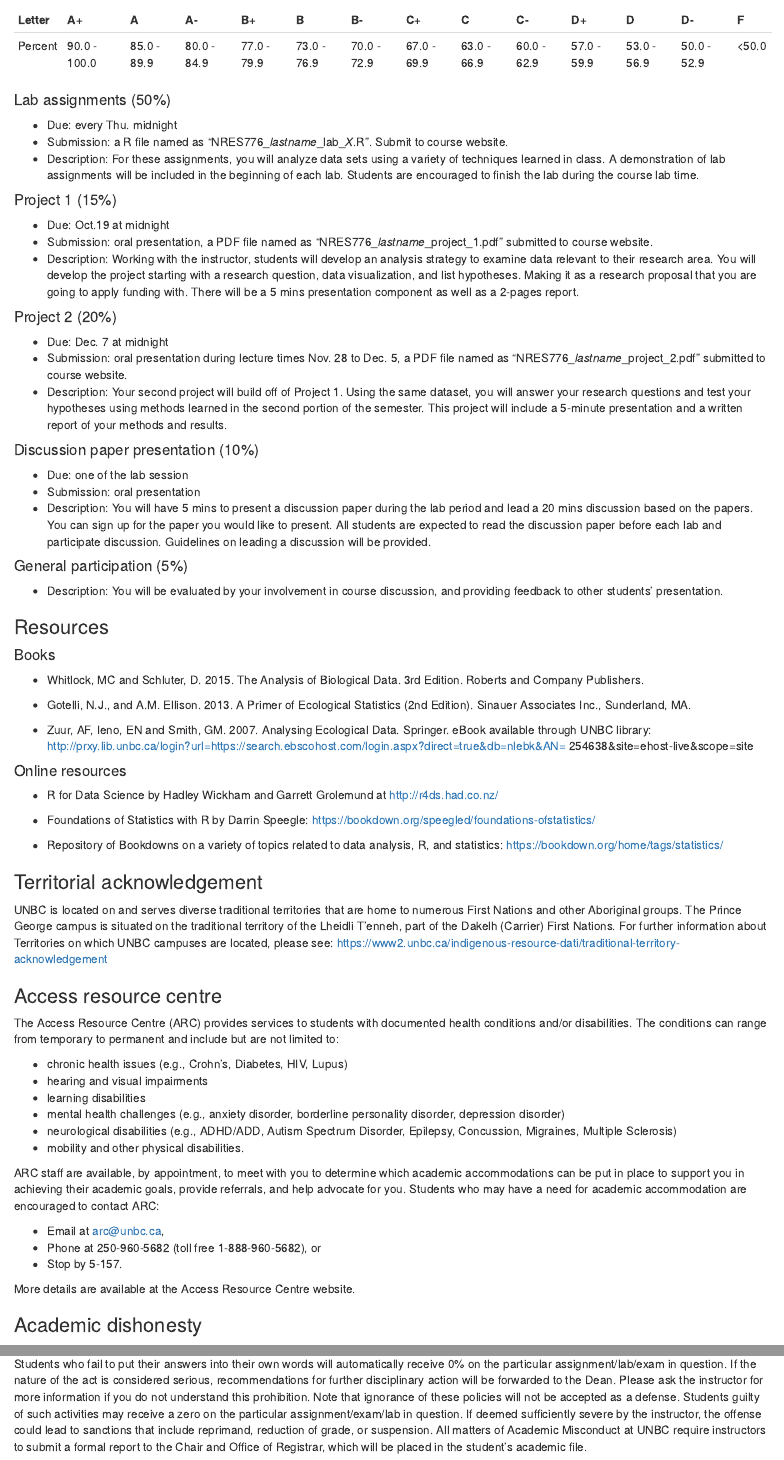
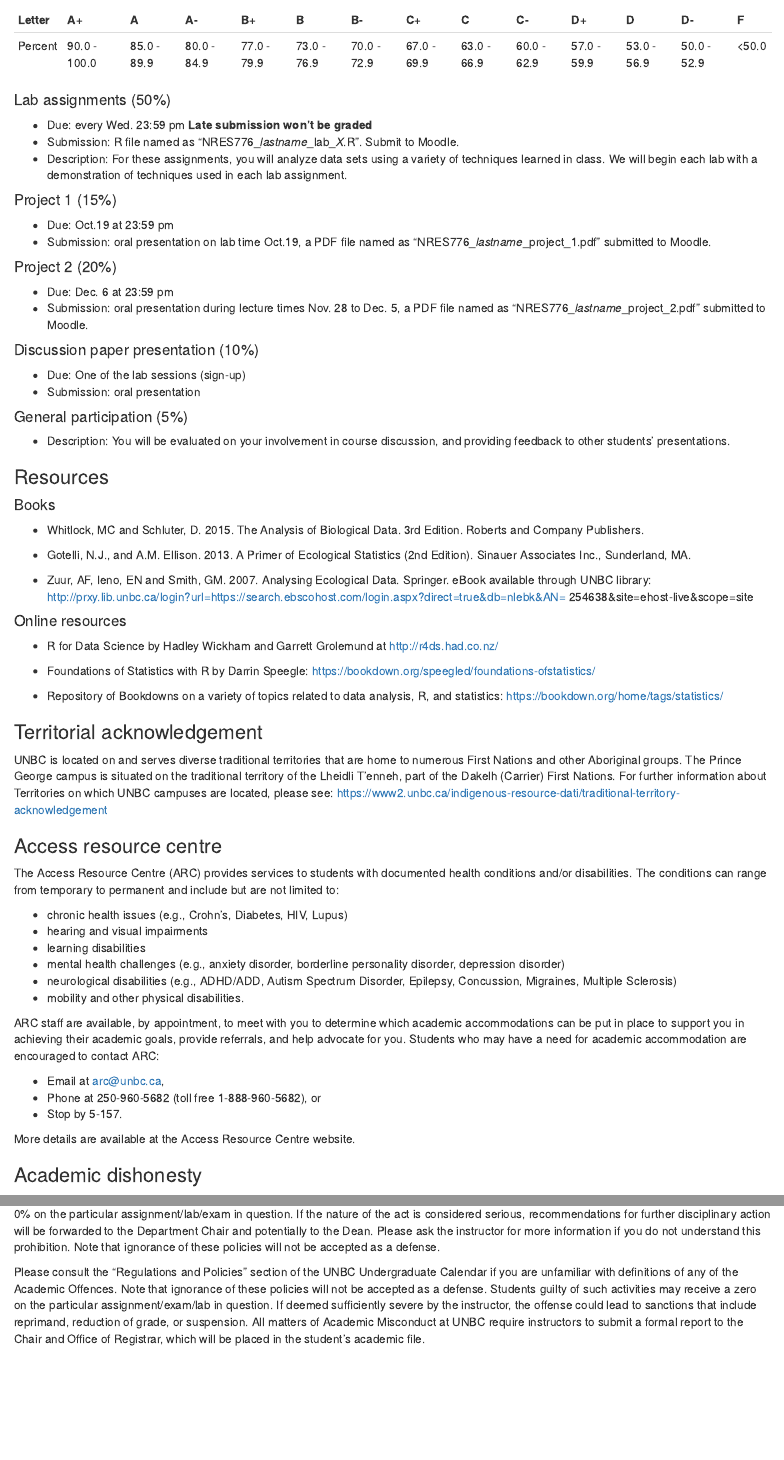
Before and after one commit to SunnyTseng/UNBC_NRES776_2023_fall_teaching, an R Markdown document (syllabus & rubrics/NRES_776_syllabus.Rmd): the page in a window 1100 px wide, from 2250 px down, and a second part further down, joined at a grey line. The pictures show the output file syllabus & rubrics/NRES_776_syllabus.html that the author committed with the source, opened offline.

Commit message:
finalized rubrics and syllabus

````diff
--- a/syllabus & rubrics/NRES_776_syllabus.Rmd
+++ b/syllabus & rubrics/NRES_776_syllabus.Rmd
@@ -2,7 +2,7 @@
 title: "NRES 776 Syllabus"
 author: "Lisa Koetke & Sunny Tseng"
 date: "Fall 2023"
-output: word_document
+output: pdf_document
 ---
 
 ```{r setup, include=FALSE}
@@ -87,30 +87,27 @@ kable(grades)
 
 
 #### Lab assignments (50%)
-- Due: every Thu. midnight
-- Submission: a R file named as "NRES776_*lastname*_lab_*X*.R". Submit to course website.
-- Description: For these assignments, you will analyze
-data sets using a variety of techniques learned in class. A demonstration of lab assignments will be included in the beginning of each lab. Students are encouraged to finish the lab during the course lab time.
+- Due: every Wed. 23:59 pm **Late submission won't be graded**
+- Submission: R file named as "NRES776_*lastname*_lab_*X*.R". Submit to Moodle.
+- Description: For these assignments, you will analyze data sets using a variety of techniques learned in class. We will begin each lab with a demonstration of techniques used in each lab assignment.
 
 #### Project 1 (15%)
-- Due: Oct.19 at midnight
-- Submission: oral presentation, a PDF file named as "NRES776_*lastname*_project_1.pdf" submitted to course website.
-- Description: Working with the instructor, students will develop an analysis strategy to examine data relevant to their research area. You will develop the project starting with a research question, data visualization, and list hypotheses. Making it as a research proposal that you are going to apply funding with. There will be a 5 mins presentation component as well as a 2-pages report.
+- Due: Oct.19 at 23:59 pm
+- Submission: oral presentation on lab time Oct.19, a PDF file named as "NRES776_*lastname*_project_1.pdf" submitted to Moodle.
 
 
 #### Project 2 (20%)
-- Due: Dec. 7 at midnight
-- Submission: oral presentation during lecture times Nov. 28 to Dec. 5, a PDF file named as "NRES776_*lastname*_project_2.pdf" submitted to course website.
-- Description: Your second project will build off of Project 1. Using the same dataset, you will answer your research questions and test your hypotheses using methods learned in the second portion of the semester. This project will include a 5-minute presentation and a written report of your methods and results.
+- Due: Dec. 6 at 23:59 pm
+- Submission: oral presentation during lecture times Nov. 28 to Dec. 5, a PDF file named as "NRES776_*lastname*_project_2.pdf" submitted to Moodle.
 
 
 #### Discussion paper presentation (10%)
-- Due: one of the lab session
+- Due: One of the lab sessions (sign-up)
 - Submission: oral presentation
-- Description: You will have 5 mins to present a discussion paper during the lab period and lead a 20 mins discussion based on the papers. You can sign up for the paper you would like to present. All students are expected to read the discussion paper before each lab and participate discussion. Guidelines on leading a discussion will be provided.
+
 
 #### General participation (5%)
-- Description: You will be evaluated by your involvement in course discussion, and providing feedback to other students' presentation.
+- Description: You will be evaluated on your involvement in course discussion, and providing feedback to other students' presentations.
 
 
 
@@ -164,4 +161,7 @@ More details are available at the Access Resource Centre website.
 
 ### Academic dishonesty
 
-Do NOT do Copying and Pasting! While it may seem a quick way to answer an exam or assignment question, this constitutes plagiarism – whether the text is from an online source (including AI systems like ChatGPT), another student’s assignment, or even another assignment of yours! Students who fail to put their answers into their own words will automatically receive 0% on the particular assignment/lab/exam in question. If the nature of the act is considered serious, recommendations for further disciplinary action will be forwarded to the Dean. Please ask the instructor for more information if you do not understand this prohibition. Note that ignorance of these policies will not be accepted as a defense. Students guilty of such activities may receive a zero on the particular assignment/exam/lab in question. If deemed sufficiently severe by the instructor, the offense could lead to sanctions that include reprimand, reduction of grade, or suspension. All matters of Academic Misconduct at UNBC require instructors to submit a formal report to the Chair and Office of Registrar, which will be placed in the student’s academic file.
+Do NOT copy and paste! This constitutes plagiarism – whether the text is from an online source (including AI systems like ChatGPT), another student’s assignment, or even another assignment of yours! Students who fail to put their answers into their own words will automatically receive 0% on the particular assignment/lab/exam in question. If the nature of the act is considered serious, recommendations for further disciplinary action will be forwarded to the Department Chair and potentially to the Dean. Please ask the instructor for more information if you do not understand this prohibition. Note that ignorance of these policies will not be accepted as a defense.
+
+
+Please consult the “Regulations and Policies” section of the UNBC Undergraduate Calendar if you are unfamiliar with definitions of any of the Academic Offences. Note that ignorance of these policies will not be accepted as a defense. Students guilty of such activities may receive a zero on the particular assignment/exam/lab in question. If deemed sufficiently severe by the instructor, the offense could lead to sanctions that include reprimand, reduction of grade, or suspension. All matters of Academic Misconduct at UNBC require instructors to submit a formal report to the Chair and Office of Registrar, which will be placed in the student’s academic file.
````
Also changed, not shown: syllabus & rubrics/NRES_776_rubric_discussion.Rmd (+2 -2 lines), syllabus & rubrics/NRES_776_rubric_project_1.Rmd (+3 -2 lines), syllabus & rubrics/NRES_776_rubric_project_2.Rmd (+1 -1 lines), syllabus & rubrics/NRES_776_rubric_discussion.html, syllabus & rubrics/NRES_776_rubric_project_1.html, syllabus & rubrics/NRES_776_rubric_project_2.html, syllabus & rubrics/NRES_776_syllabus.html, syllabus & rubrics/NRES_776_syllabus.pdf (deleted), syllabus & rubrics/NRES_776_syllabus.Rmd (2 more changed lines), 4 other files.
